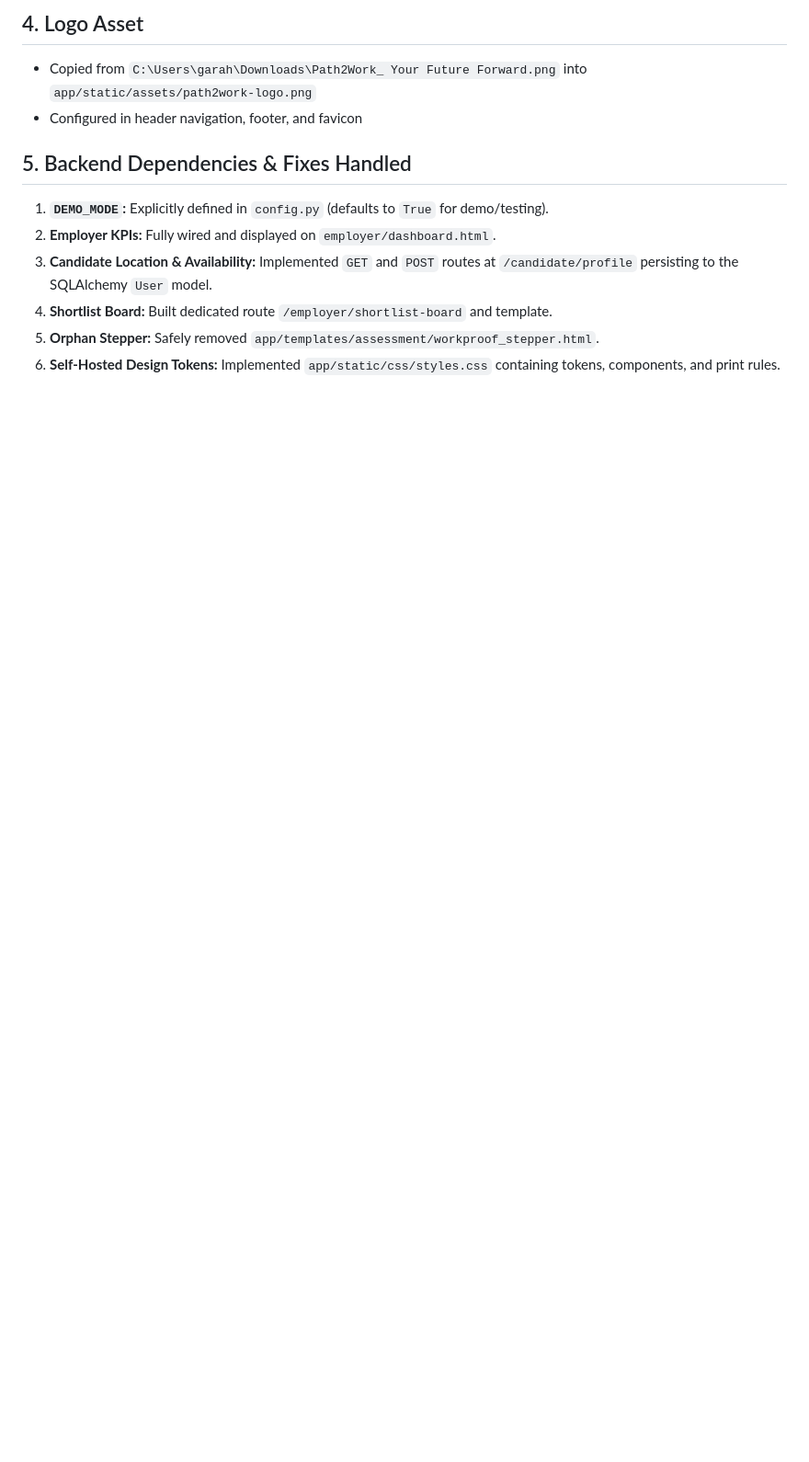
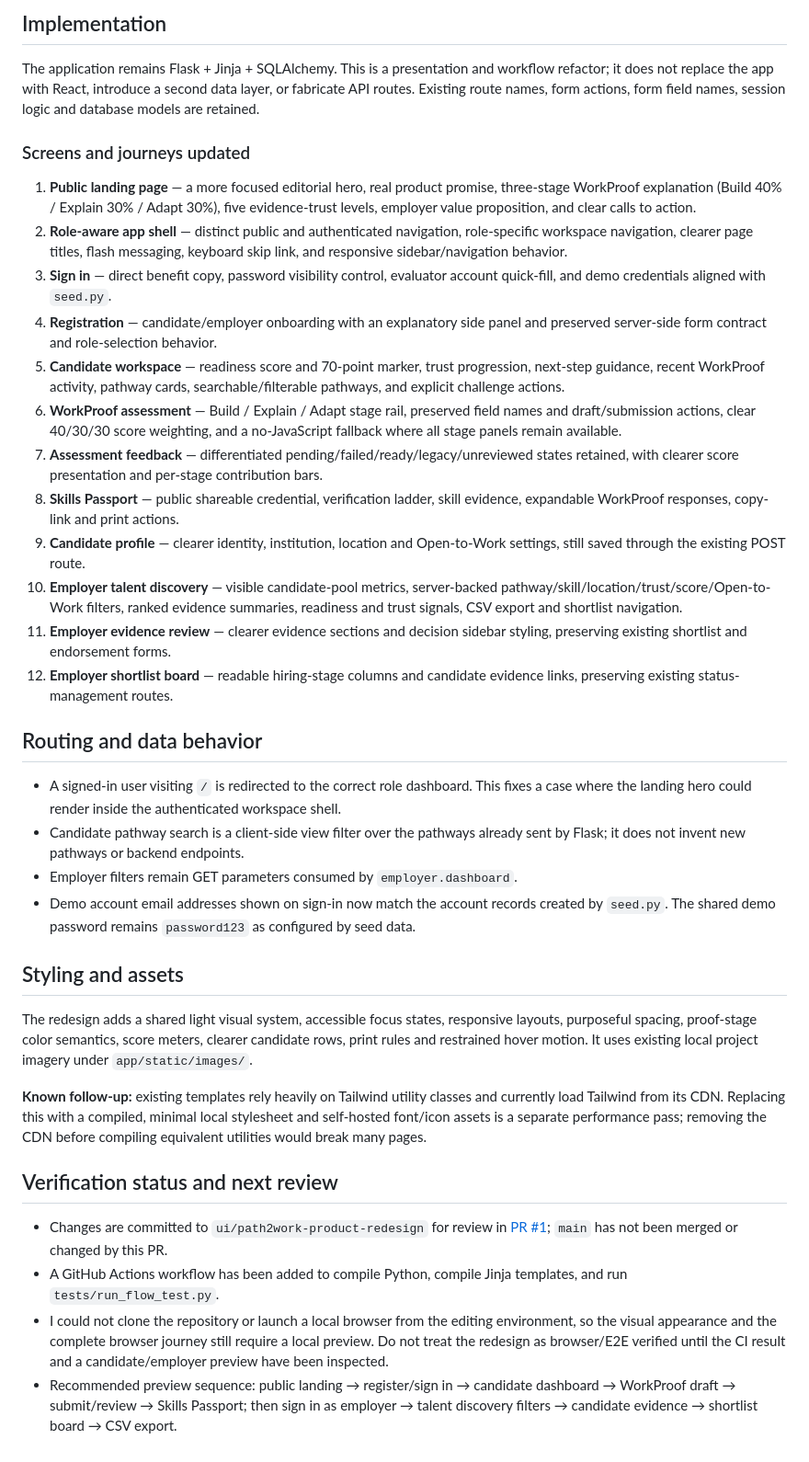
Before and after one commit to dillan-garahushoma/FNB-Hackathon, a Markdown page: docs/frontend-notes.md, the part around one of its changes. Shown at 92% size. GitHub-like rendering; blank space fills up the shorter version.

Commit message:
Document end-to-end Path2Work UX redesign and verification limits

```diff
--- a/docs/frontend-notes.md
+++ b/docs/frontend-notes.md
@@ -66,12 +12,39 @@ All stored in `app/static/images/` and documented in `app/static/images/README.m
 
-## 4. Logo Asset
-- Copied from `C:\Users\garah\Downloads\Path2Work_ Your Future Forward.png` into `app/static/assets/path2work-logo.png`
-- Configured in header navigation, footer, and favicon
+## Implementation
 
-## 5. Backend Dependencies & Fixes Handled
-1. **`DEMO_MODE`:** Explicitly defined in `config.py` (defaults to `True` for demo/testing).
-2. **Employer KPIs:** Fully wired and displayed on `employer/dashboard.html`.
-3. **Candidate Location & Availability:** Implemented `GET` and `POST` routes at `/candidate/profile` persisting to the SQLAlchemy `User` model.
-4. **Shortlist Board:** Built dedicated route `/employer/shortlist-board` and template.
-5. **Orphan Stepper:** Safely removed `app/templates/assessment/workproof_stepper.html`.
-6. **Self-Hosted Design Tokens:** Implemented `app/static/css/styles.css` containing tokens, components, and print rules.
+The application remains Flask + Jinja + SQLAlchemy. This is a presentation and workflow refactor; it does not replace the app with React, introduce a second data layer, or fabricate API routes. Existing route names, form actions, form field names, session logic and database models are retained.
+
+### Screens and journeys updated
+
+1. **Public landing page** — a more focused editorial hero, real product promise, three-stage WorkProof explanation (Build 40% / Explain 30% / Adapt 30%), five evidence-trust levels, employer value proposition, and clear calls to action.
+2. **Role-aware app shell** — distinct public and authenticated navigation, role-specific workspace navigation, clearer page titles, flash messaging, keyboard skip link, and responsive sidebar/navigation behavior.
+3. **Sign in** — direct benefit copy, password visibility control, evaluator account quick-fill, and demo credentials aligned with `seed.py`.
+4. **Registration** — candidate/employer onboarding with an explanatory side panel and preserved server-side form contract and role-selection behavior.
+5. **Candidate workspace** — readiness score and 70-point marker, trust progression, next-step guidance, recent WorkProof activity, pathway cards, searchable/filterable pathways, and explicit challenge actions.
+6. **WorkProof assessment** — Build / Explain / Adapt stage rail, preserved field names and draft/submission actions, clear 40/30/30 score weighting, and a no-JavaScript fallback where all stage panels remain available.
+7. **Assessment feedback** — differentiated pending/failed/ready/legacy/unreviewed states retained, with clearer score presentation and per-stage contribution bars.
+8. **Skills Passport** — public shareable credential, verification ladder, skill evidence, expandable WorkProof responses, copy-link and print actions.
+9. **Candidate profile** — clearer identity, institution, location and Open-to-Work settings, still saved through the existing POST route.
+10. **Employer talent discovery** — visible candidate-pool metrics, server-backed pathway/skill/location/trust/score/Open-to-Work filters, ranked evidence summaries, readiness and trust signals, CSV export and shortlist navigation.
+11. **Employer evidence review** — clearer evidence sections and decision sidebar styling, preserving existing shortlist and endorsement forms.
+12. **Employer shortlist board** — readable hiring-stage columns and candidate evidence links, preserving existing status-management routes.
+
+## Routing and data behavior
+
+- A signed-in user visiting `/` is redirected to the correct role dashboard. This fixes a case where the landing hero could render inside the authenticated workspace shell.
+- Candidate pathway search is a client-side view filter over the pathways already sent by Flask; it does not invent new pathways or backend endpoints.
+- Employer filters remain GET parameters consumed by `employer.dashboard`.
+- Demo account email addresses shown on sign-in now match the account records created by `seed.py`. The shared demo password remains `password123` as configured by seed data.
+
+## Styling and assets
+
+The redesign adds a shared light visual system, accessible focus states, responsive layouts, purposeful spacing, proof-stage color semantics, score meters, clearer candidate rows, print rules and restrained hover motion. It uses existing local project imagery under `app/static/images/`.
+
+**Known follow-up:** existing templates rely heavily on Tailwind utility classes and currently load Tailwind from its CDN. Replacing this with a compiled, minimal local stylesheet and self-hosted font/icon assets is a separate performance pass; removing the CDN before compiling equivalent utilities would break many pages.
+
+## Verification status and next review
+
+- Changes are committed to `ui/path2work-product-redesign` for review in [PR #1](https://github.com/dillan-garahushoma/FNB-Hackathon/pull/1); `main` has not been merged or changed by this PR.
+- A GitHub Actions workflow has been added to compile Python, compile Jinja templates, and run `tests/run_flow_test.py`.
+- I could not clone the repository or launch a local browser from the editing environment, so the visual appearance and the complete browser journey still require a local preview. Do not treat the redesign as browser/E2E verified until the CI result and a candidate/employer preview have been inspected.
+- Recommended preview sequence: public landing → register/sign in → candidate dashboard → WorkProof draft → submit/review → Skills Passport; then sign in as employer → talent discovery filters → candidate evidence → shortlist board → CSV export.
```
Also changed, not shown: other parts of docs/frontend-notes.md (+8 -62 lines).
